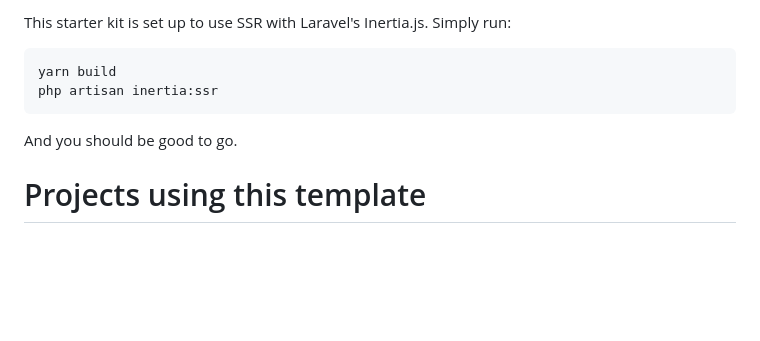
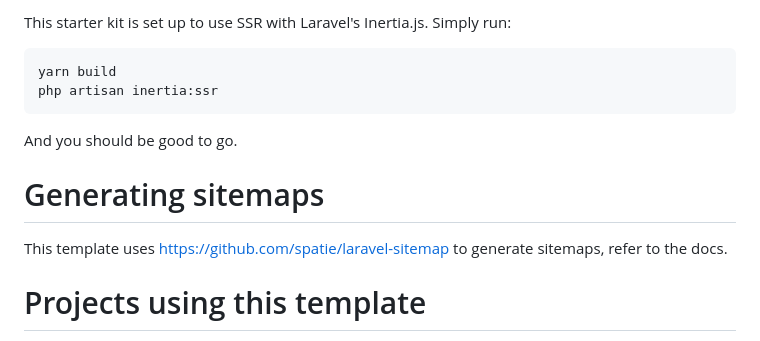
Before and after one commit to SabatinoMasala/filament-marketing-starter, a Markdown page: README.md, the part around the change. Rendered like a GitHub page; blank space fills up the shorter version.

```diff
--- a/README.md
+++ b/README.md
@@ -112,6 +112,10 @@ php artisan inertia:ssr
 
 And you should be good to go.
 
+# Generating sitemaps
+
+This template uses https://github.com/spatie/laravel-sitemap to generate sitemaps, refer to the docs.
+
 # Projects using this template
 
 Feel free to send a PR to add your project to the list.
```
